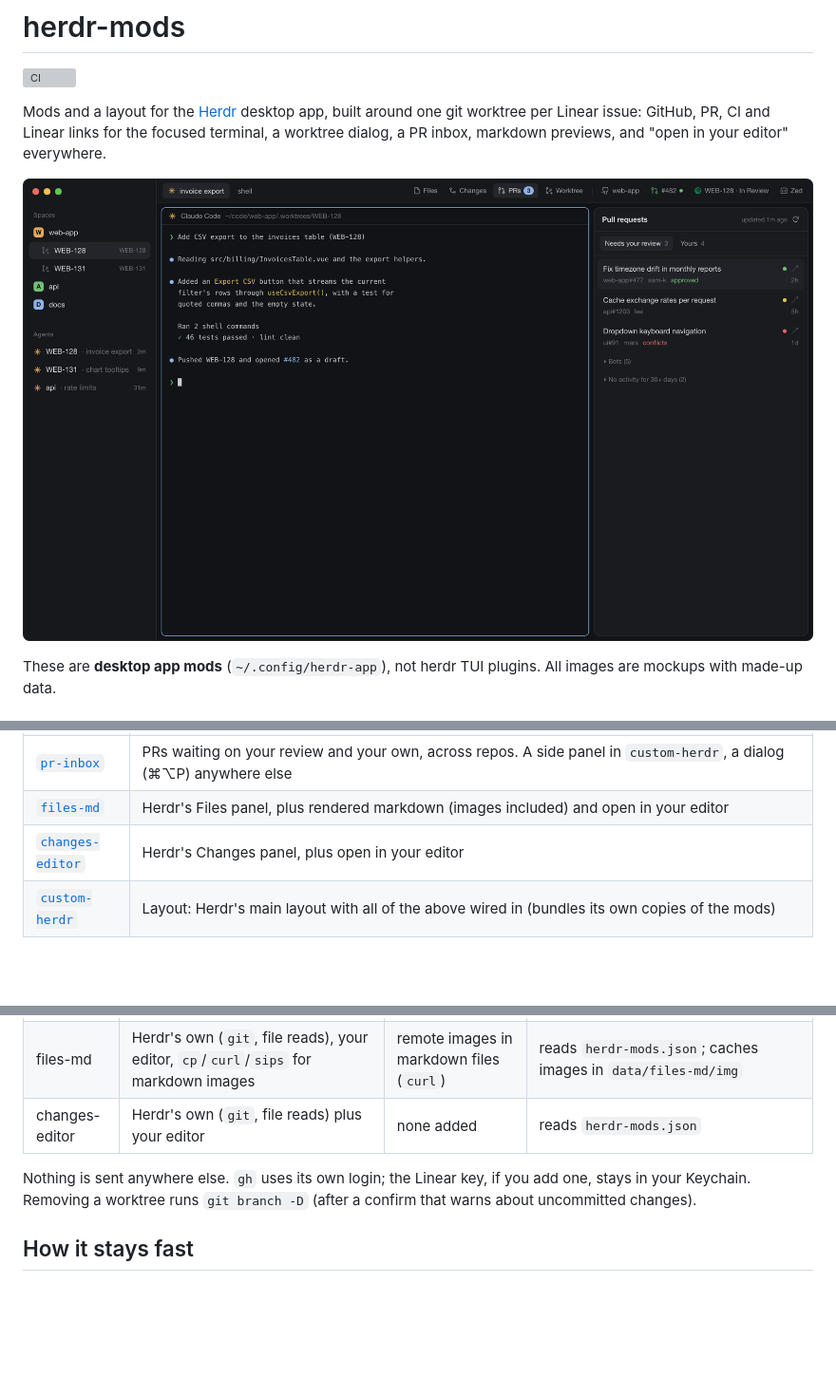
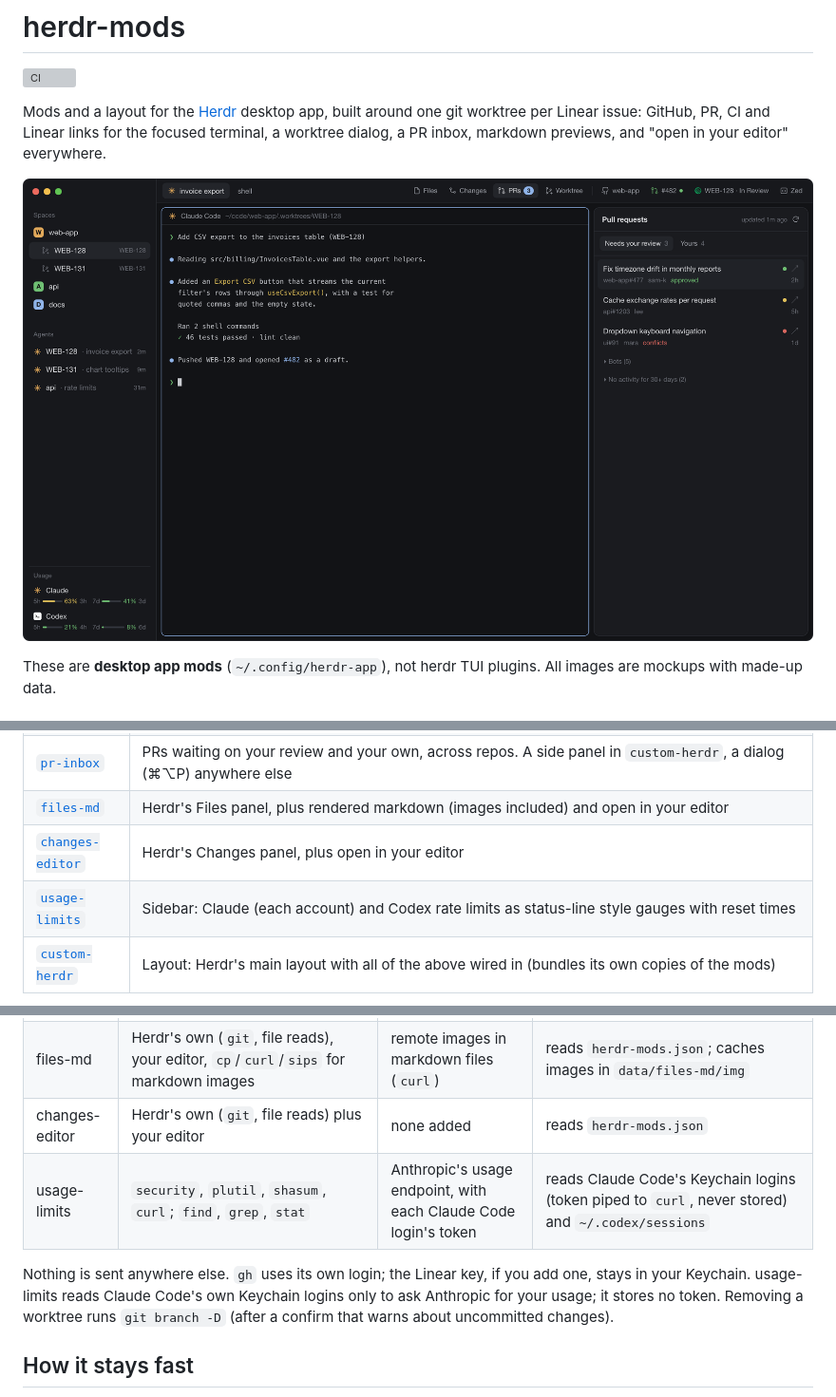
Before and after one commit to neelrocketbots/herdr-mods, a Markdown page: README.md, 3 parts joined by grey strips. Shown at 95% size. Rendered like a GitHub page; pictures changed too: custom-herdr/screenshot.png; blank space fills up the shorter version; grey boxes are pictures that could not be loaded.

```diff
--- a/README.md
+++ b/README.md
@@ -25,6 +25,7 @@ and a screenshot. Take one or all.
 | [`pr-inbox`](pr-inbox) | PRs waiting on your review and your own, across repos. A side panel in `custom-herdr`, a dialog (⌘⌥P) anywhere else |
 | [`files-md`](files-md) | Herdr's Files panel, plus rendered markdown (images included) and open in your editor |
 | [`changes-editor`](changes-editor) | Herdr's Changes panel, plus open in your editor |
+| [`usage-limits`](usage-limits) | Sidebar: Claude (each account) and Codex rate limits as status-line style gauges with reset times |
 | [`custom-herdr`](custom-herdr) | Layout: Herdr's main layout with all of the above wired in (bundles its own copies of the mods) |
 
 <p>
@@ -108,9 +109,11 @@ They're trusted code, like any Herdr mod, and run as you:
 | pr-inbox | `gh api graphql`, `open` | GitHub, through `gh` | none |
 | files-md | Herdr's own (`git`, file reads), your editor, `cp`/`curl`/`sips` for markdown images | remote images in markdown files (`curl`) | reads `herdr-mods.json`; caches images in `data/files-md/img` |
 | changes-editor | Herdr's own (`git`, file reads) plus your editor | none added | reads `herdr-mods.json` |
+| usage-limits | `security`, `plutil`, `shasum`, `curl`; `find`, `grep`, `stat` | Anthropic's usage endpoint, with each Claude Code login's token | reads Claude Code's Keychain logins (token piped to `curl`, never stored) and `~/.codex/sessions` |
 
 Nothing is sent anywhere else. `gh` uses its own login; the Linear key, if you
-add one, stays in your Keychain.
+add one, stays in your Keychain. usage-limits reads Claude Code's own Keychain
+logins only to ask Anthropic for your usage; it stores no token.
 Removing a worktree runs `git branch -D` (after a confirm that warns about
 uncommitted changes).
 
```
Also changed, not shown: custom-herdr/README.md (+4 -2 lines), custom-herdr/RECIPE.md (+2 -1 lines), usage-limits/README.md (added, +52 -0 lines), usage-limits/RECIPE.md (added, +72 -0 lines), custom-herdr/preview.png, usage-limits/preview.png (added), usage-limits/screenshot.png (added), 9 other files.
